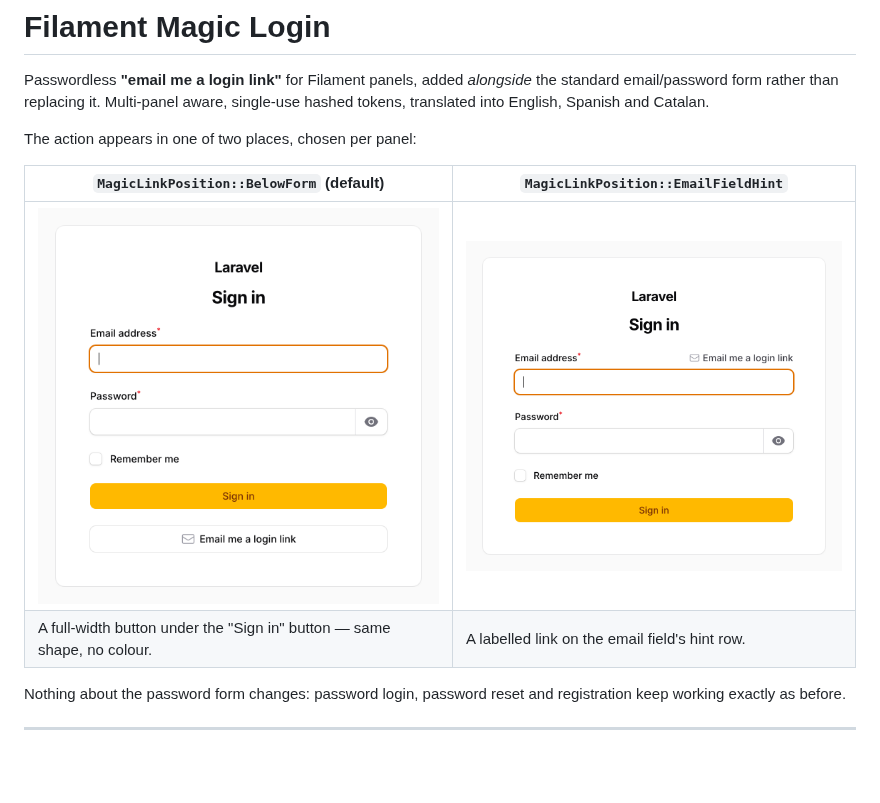
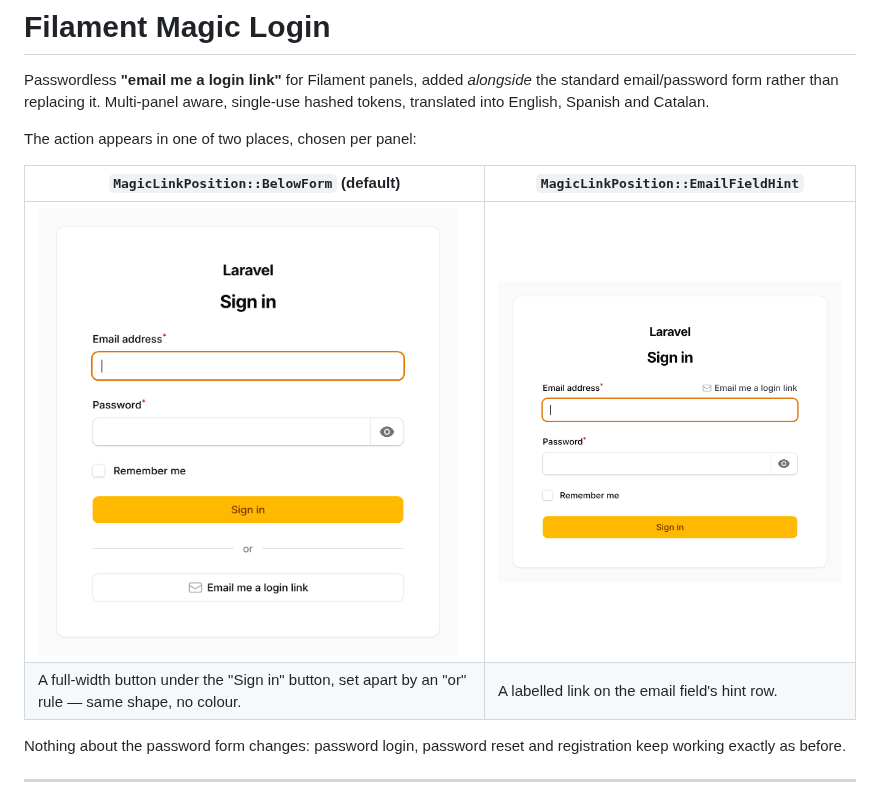
Before and after one commit to buzkall/filament-magic-login, a Markdown page: README.md, the part around the change. GitHub-like rendering; pictures changed too: art/below-form.png, art/email-field-hint.png; blank space fills up the shorter version.

Commit message:
Add separator between buttons

```diff
--- a/README.md
+++ b/README.md
@@ -8,8 +8,8 @@ The action appears in one of two places, chosen per panel:
 
 | `MagicLinkPosition::BelowForm` (default) | `MagicLinkPosition::EmailFieldHint` |
 |---|---|
-| <img src="art/below-form.png" alt="Filament login form with an 'Email me a login link' button under the Sign in button" width="420"> | <img src="art/email-field-hint.png" alt="Filament login form with an 'Email me a login link' hint action on the email field" width="420"> |
-| A full-width button under the "Sign in" button — same shape, no colour. | A labelled link on the email field's hint row. |
+| <img src="art/below-form.png" alt="Filament login form with an 'or' rule and an 'Email me a login link' button under the Sign in button" width="420"> | <img src="art/email-field-hint.png" alt="Filament login form with an 'Email me a login link' hint action on the email field" width="420"> |
+| A full-width button under the "Sign in" button, set apart by an "or" rule — same shape, no colour. | A labelled link on the email field's hint row. |
 
 Nothing about the password form changes: password login, password reset and registration keep
 working exactly as before.
```
Also changed, not shown: 5 other files.
